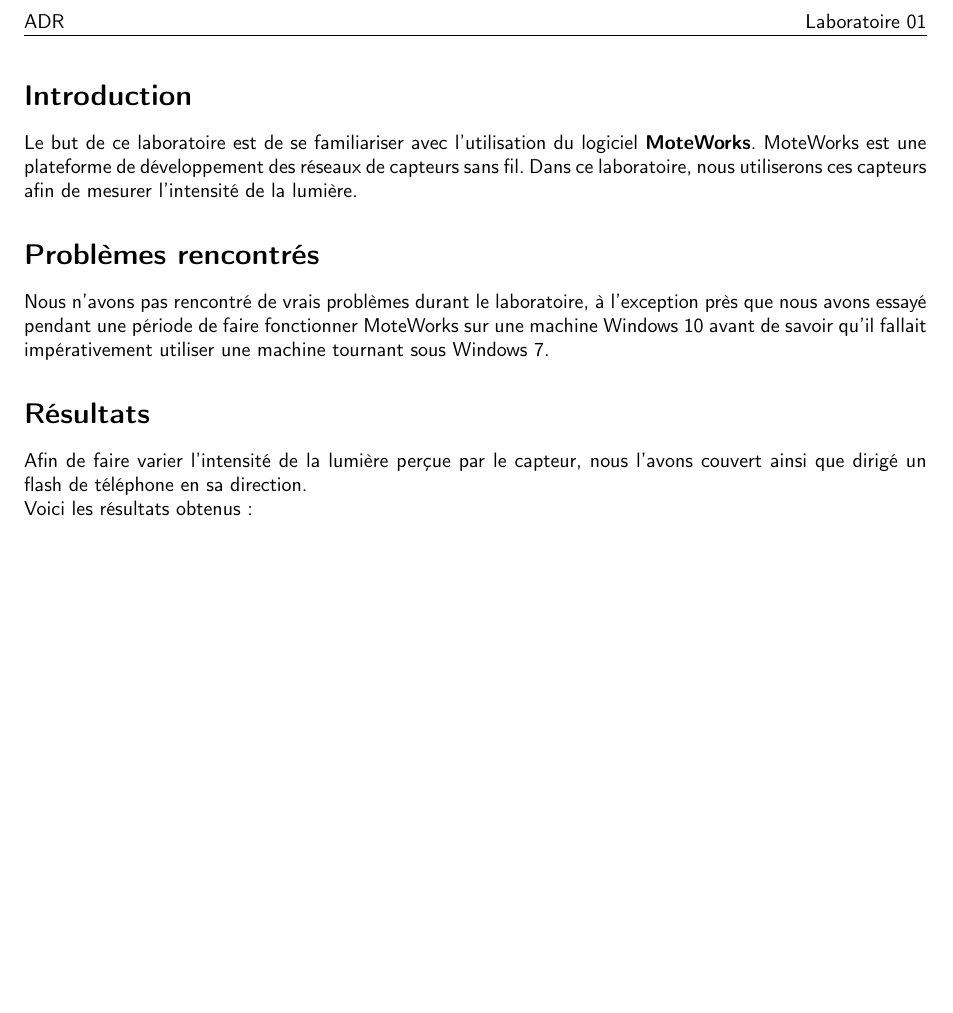
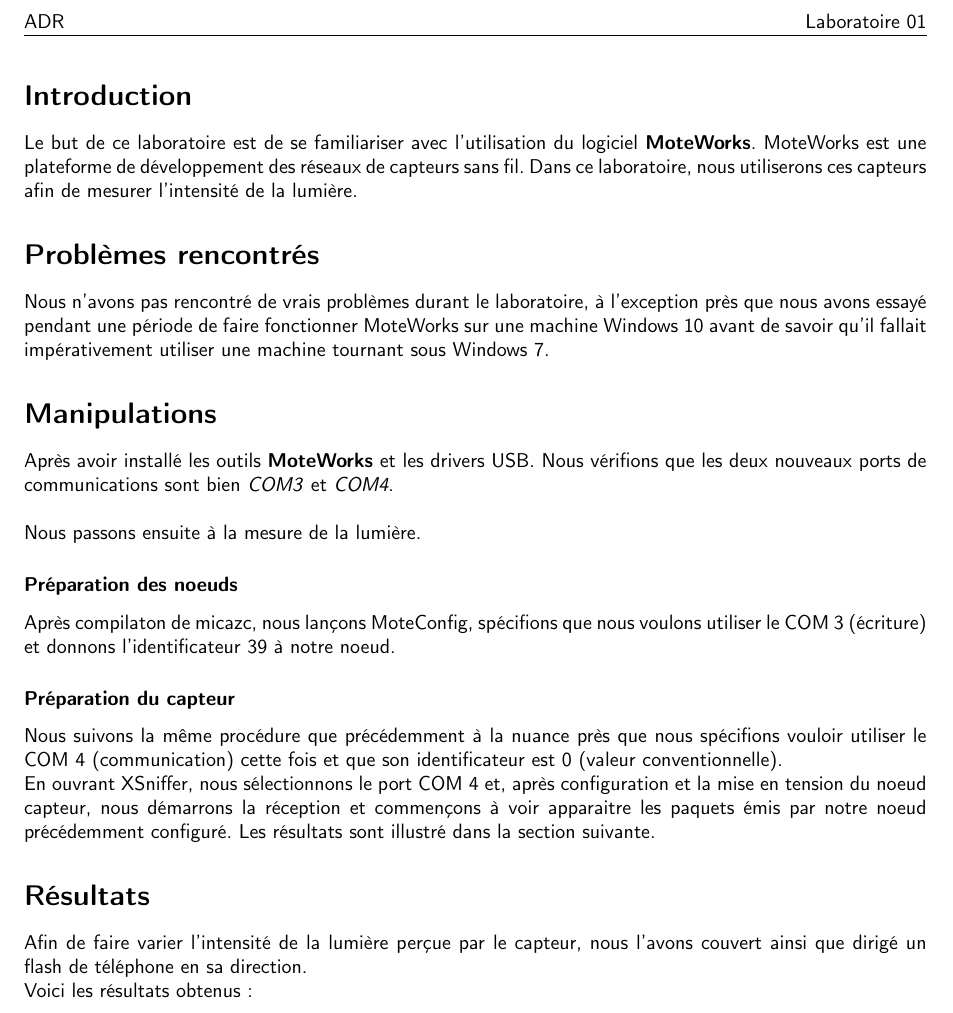
Before and after one commit to X4l1b1/ADR, a LaTeX document (Lab01/Rapport/report.tex): part of page 2 of 2, cut so that both start at the same text, the shorter picture padded with empty space. Compiled offline with pdfLaTeX.

Commit message:
Added Manipulation to report

```diff
--- a/Lab01/Rapport/report.tex
+++ b/Lab01/Rapport/report.tex
@@ -65,6 +65,19 @@
 
 Nous n'avons pas rencontré de vrais problèmes durant le laboratoire, à l'exception près que nous avons essayé pendant une période de faire fonctionner MoteWorks sur une machine Windows 10 avant de savoir qu'il fallait impérativement utiliser une machine tournant sous Windows 7.
 
+\section*{Manipulations}
+Après avoir installé les outils \textbf{MoteWorks} et les drivers USB. Nous vérifions que les deux nouveaux ports de communications sont bien \textit{COM3} et \textit{COM4}. \\
+
+Nous passons ensuite à la mesure de la lumière.
+
+\subsubsection*{Préparation des noeuds}
+Après compilaton de micazc, nous lançons MoteConfig, spécifions que nous voulons utiliser le COM 3 (écriture) et donnons l'identificateur 39 à notre noeud.
+
+\subsubsection{Préparation du capteur}
+Nous suivons la même procédure que précédemment à la nuance près que nous spécifions vouloir utiliser le COM 4 (communication) cette fois et que son identificateur est 0 (valeur conventionnelle).
+
+En ouvrant XSniffer, nous sélectionnons le port COM 4 et, après configuration et la mise en tension du noeud capteur, nous démarrons la réception et commençons à voir apparaitre les paquets émis par notre noeud précédemment configuré. Les résultats sont illustré dans la section suivante.
+
 \section*{Résultats}
 
 Afin de faire varier l'intensité de la lumière perçue par le capteur, nous l'avons couvert ainsi que dirigé un flash de téléphone en sa direction.
```
